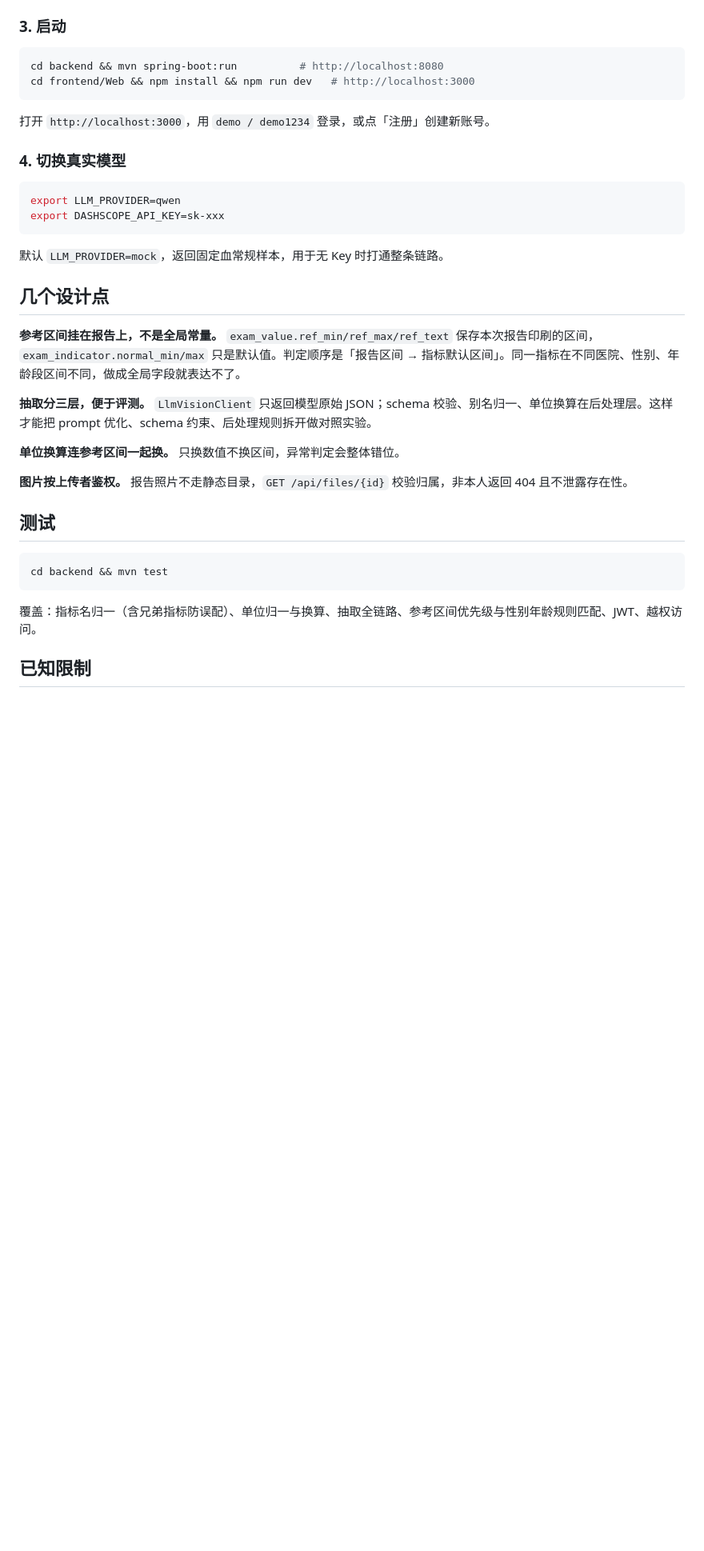
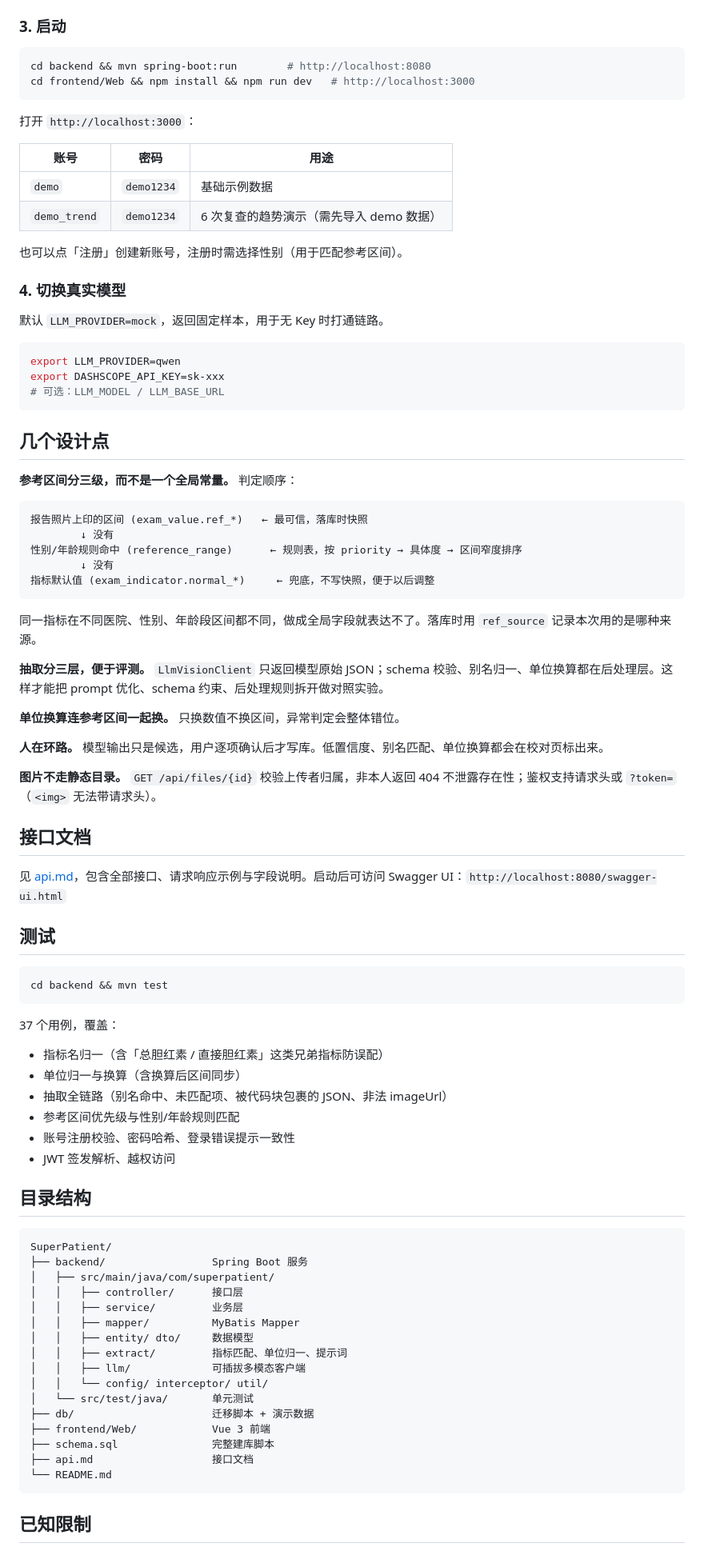
Before and after one commit to Breuky/SuperPatient, a Markdown page: README.md, the part around one of its changes. Shown at 80% size. GitHub-like rendering; blank space fills up the shorter version.

Commit message:
docs: 重写 README 以匹配当前实现
- 补充功能清单、目录结构、环境要求与演示账号表
- 参考区间改为三级说明（报告快照 → 性别年龄规则 → 指标默认值）
- 明确 schema.sql 已含全部表结构，db/ 下脚本仅用于升级已有库
- 修正本地配置示例（密码登录无需 app.wechat 配置）
- 测试数量与覆盖范围更新到 37 个用例
- 已知限制补充：无真实模型评测数据

````diff
--- a/README.md
+++ b/README.md
@@ -76,30 +87,54 @@ app:
 ### 3. 启动
 
 ```bash
-cd backend && mvn spring-boot:run          # http://localhost:8080
+cd backend && mvn spring-boot:run        # http://localhost:8080
 cd frontend/Web && npm install && npm run dev   # http://localhost:3000
 ```
 
-打开 `http://localhost:3000`，用 `demo / demo1234` 登录，或点「注册」创建新账号。
+打开 `http://localhost:3000`：
+
+| 账号 | 密码 | 用途 |
+|------|------|------|
+| `demo` | `demo1234` | 基础示例数据 |
+| `demo_trend` | `demo1234` | 6 次复查的趋势演示（需先导入 demo 数据） |
+
+也可以点「注册」创建新账号，注册时需选择性别（用于匹配参考区间）。
 
 ### 4. 切换真实模型
+
+默认 `LLM_PROVIDER=mock`，返回固定样本，用于无 Key 时打通链路。
 
 ```bash
 export LLM_PROVIDER=qwen
 export DASHSCOPE_API_KEY=sk-xxx
+# 可选：LLM_MODEL / LLM_BASE_URL
 ```
-
-默认 `LLM_PROVIDER=mock`，返回固定血常规样本，用于无 Key 时打通整条链路。
 
 ## 几个设计点
 
-**参考区间挂在报告上，不是全局常量。** `exam_value.ref_min/ref_max/ref_text` 保存本次报告印刷的区间，`exam_indicator.normal_min/max` 只是默认值。判定顺序是「报告区间 → 指标默认区间」。同一指标在不同医院、性别、年龄段区间不同，做成全局字段就表达不了。
+**参考区间分三级，而不是一个全局常量。** 判定顺序：
 
-**抽取分三层，便于评测。** `LlmVisionClient` 只返回模型原始 JSON；schema 校验、别名归一、单位换算在后处理层。这样才能把 prompt 优化、schema 约束、后处理规则拆开做对照实验。
+```
+报告照片上印的区间 (exam_value.ref_*)   ← 最可信，落库时快照
+        ↓ 没有
+性别/年龄规则命中 (reference_range)      ← 规则表，按 priority → 具体度 → 区间窄度排序
+        ↓ 没有
+指标默认值 (exam_indicator.normal_*)     ← 兜底，不写快照，便于以后调整
+```
+
+同一指标在不同医院、性别、年龄段区间都不同，做成全局字段就表达不了。落库时用 `ref_source` 记录本次用的是哪种来源。
+
+**抽取分三层，便于评测。** `LlmVisionClient` 只返回模型原始 JSON；schema 校验、别名归一、单位换算都在后处理层。这样才能把 prompt 优化、schema 约束、后处理规则拆开做对照实验。
 
 **单位换算连参考区间一起换。** 只换数值不换区间，异常判定会整体错位。
 
-**图片按上传者鉴权。** 报告照片不走静态目录，`GET /api/files/{id}` 校验归属，非本人返回 404 且不泄露存在性。
+**人在环路。** 模型输出只是候选，用户逐项确认后才写库。低置信度、别名匹配、单位换算都会在校对页标出来。
+
+**图片不走静态目录。** `GET /api/files/{id}` 校验上传者归属，非本人返回 404 不泄露存在性；鉴权支持请求头或 `?token=`（`<img>` 无法带请求头）。
+
+## 接口文档
+
+见 [api.md](api.md)，包含全部接口、请求响应示例与字段说明。启动后可访问 Swagger UI：`http://localhost:8080/swagger-ui.html`
 
 ## 测试
 
@@ -107,7 +142,35 @@ export DASHSCOPE_API_KEY=sk-xxx
 cd backend && mvn test
 ```
 
-覆盖：指标名归一（含兄弟指标防误配）、单位归一与换算、抽取全链路、参考区间优先级与性别年龄规则匹配、JWT、越权访问。
+37 个用例，覆盖：
+
+- 指标名归一（含「总胆红素 / 直接胆红素」这类兄弟指标防误配）
+- 单位归一与换算（含换算后区间同步）
+- 抽取全链路（别名命中、未匹配项、被代码块包裹的 JSON、非法 imageUrl）
+- 参考区间优先级与性别/年龄规则匹配
+- 账号注册校验、密码哈希、登录错误提示一致性
+- JWT 签发解析、越权访问
+
+## 目录结构
+
+```
+SuperPatient/
+├── backend/                 Spring Boot 服务
+│   ├── src/main/java/com/superpatient/
+│   │   ├── controller/      接口层
+│   │   ├── service/         业务层
+│   │   ├── mapper/          MyBatis Mapper
+│   │   ├── entity/ dto/     数据模型
+│   │   ├── extract/         指标匹配、单位归一、提示词
+│   │   ├── llm/             可插拔多模态客户端
+│   │   └── config/ interceptor/ util/
+│   └── src/test/java/       单元测试
+├── db/                      迁移脚本 + 演示数据
+├── frontend/Web/            Vue 3 前端
+├── schema.sql               完整建库脚本
+├── api.md                   接口文档
+└── README.md
+```
 
 ## 已知限制
 
````
Also changed, not shown: other parts of README.md (+35 -23 lines).
